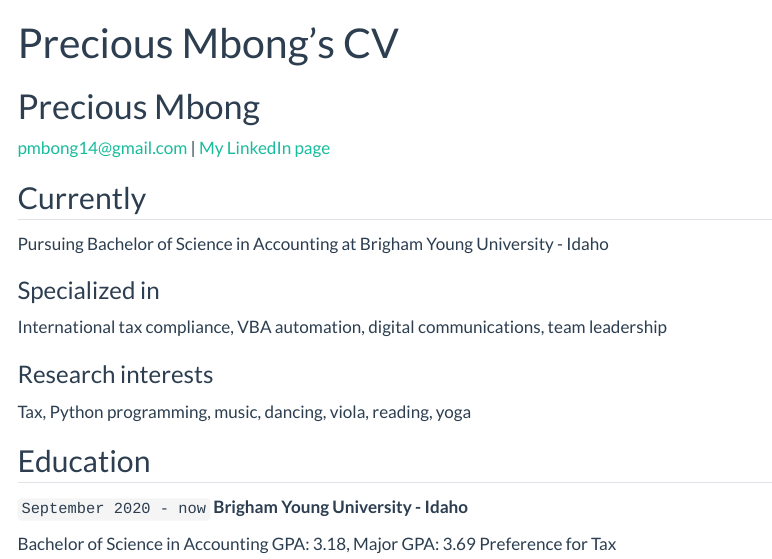
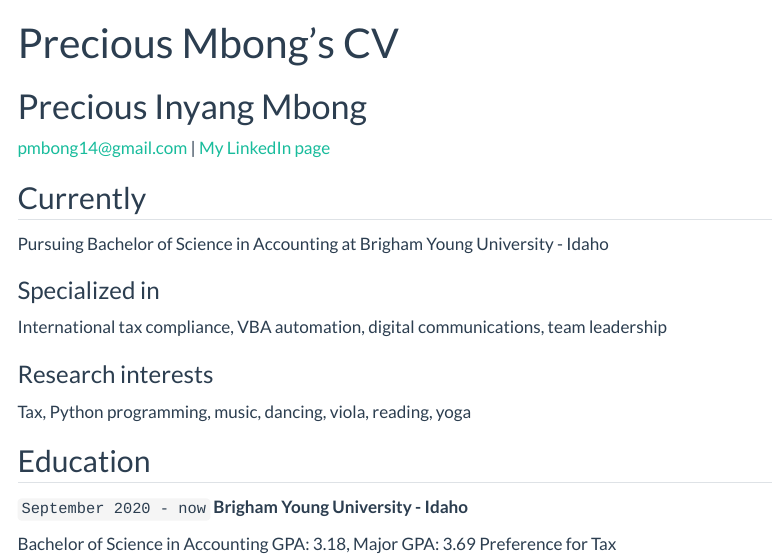
Before and after one commit to Pre-cious12/Pre-cious12.github.io, a Quarto document (resume.qmd): the page in a window 1100 px wide, from its top. Rendered offline with R 4.5, knitr and Pandoc in place of Quarto, with nearby package versions; menus at the side of the page are left out.

Commit message:
Update resume.qmd
name update

```diff
--- a/resume.qmd
+++ b/resume.qmd
@@ -2,7 +2,7 @@
 layout: cv
 title: Precious Mbong's CV
 ---
-# Precious Mbong
+# Precious Inyang Mbong
 
 <div id="email">
 <a href="pmbong14@gmail.com">pmbong14@gmail.com</a>
```
